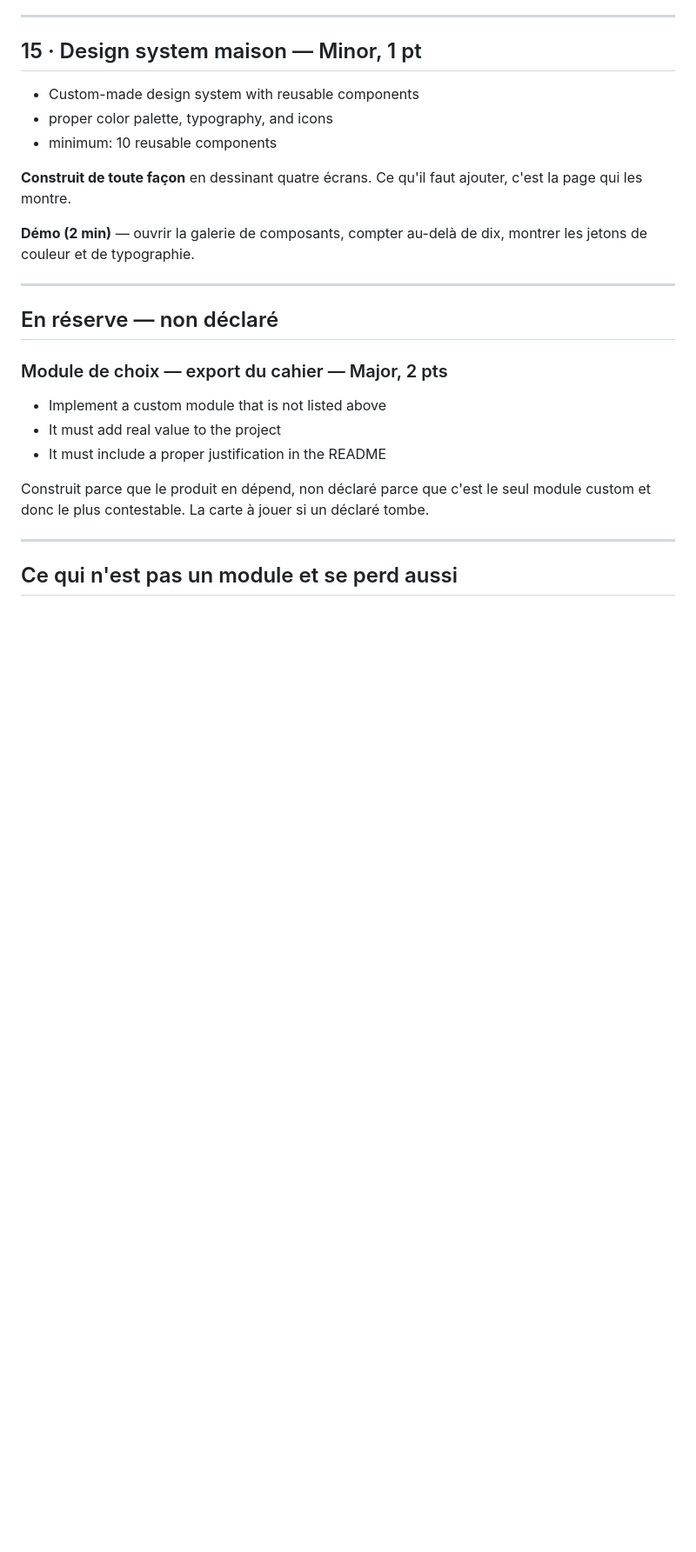
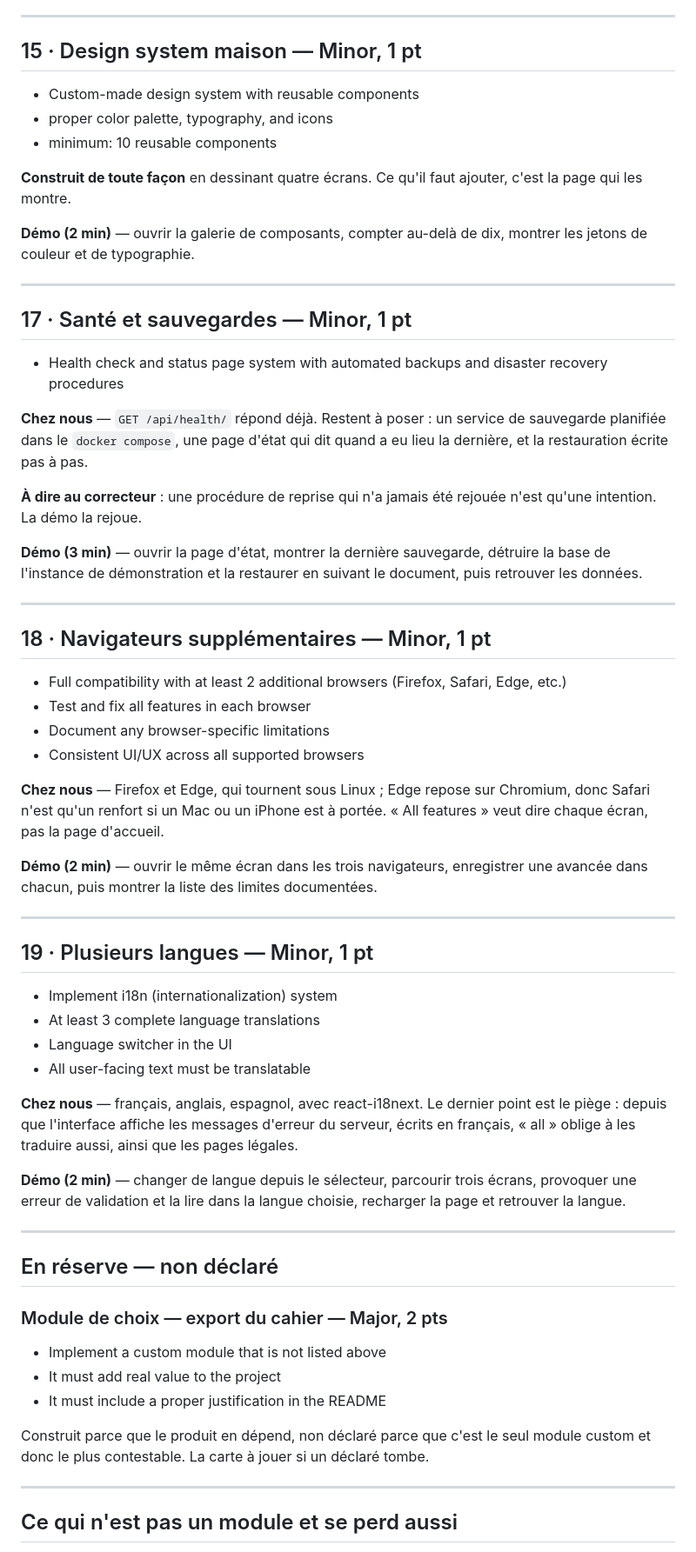
Before and after one commit to JeromeBarthelemy/transcendence, a Markdown page: docs/modules.md, the part around one of its changes. Shown at 87% size. Drawn GitHub-style; blank space fills up the shorter version.

```diff
--- a/docs/modules.md
+++ b/docs/modules.md
@@ -377,6 +333,58 @@ montrer les jetons de couleur et de typographie.
 
 ---
 
+## 17 · Santé et sauvegardes — Minor, 1 pt
+
+- Health check and status page system with automated backups and disaster recovery
+  procedures
+
+**Chez nous** — `GET /api/health/` répond déjà. Restent à poser : un service de
+sauvegarde planifiée dans le `docker compose`, une page d'état qui dit quand a eu
+lieu la dernière, et la restauration écrite pas à pas.
+
+**À dire au correcteur** : une procédure de reprise qui n'a jamais été rejouée n'est
+qu'une intention. La démo la rejoue.
+
+**Démo (3 min)** — ouvrir la page d'état, montrer la dernière sauvegarde, détruire la
+base de l'instance de démonstration et la restaurer en suivant le document, puis
+retrouver les données.
+
+---
+
+## 18 · Navigateurs supplémentaires — Minor, 1 pt
+
+- Full compatibility with at least 2 additional browsers (Firefox, Safari, Edge, etc.)
+- Test and fix all features in each browser
+- Document any browser-specific limitations
+- Consistent UI/UX across all supported browsers
+
+**Chez nous** — Firefox et Edge, qui tournent sous Linux ; Edge repose sur Chromium,
+donc Safari n'est qu'un renfort si un Mac ou un iPhone est à portée. « All
+features » veut dire chaque écran, pas la page d'accueil.
+
+**Démo (2 min)** — ouvrir le même écran dans les trois navigateurs, enregistrer une
+avancée dans chacun, puis montrer la liste des limites documentées.
+
+---
+
+## 19 · Plusieurs langues — Minor, 1 pt
+
+- Implement i18n (internationalization) system
+- At least 3 complete language translations
+- Language switcher in the UI
+- All user-facing text must be translatable
+
+**Chez nous** — français, anglais, espagnol, avec react-i18next. Le dernier point
+est le piège : depuis que l'interface affiche les messages d'erreur du serveur,
+écrits en français, « all » oblige à les traduire aussi, ainsi que les pages
+légales.
+
+**Démo (2 min)** — changer de langue depuis le sélecteur, parcourir trois écrans,
+provoquer une erreur de validation et la lire dans la langue choisie, recharger la
+page et retrouver la langue.
+
+---
+
 ## En réserve — non déclaré
 
 ### Module de choix — export du cahier — Major, 2 pts
```
Also changed, not shown: other parts of docs/modules.md (+7 -51 lines), README.md (+1 -1 lines).
